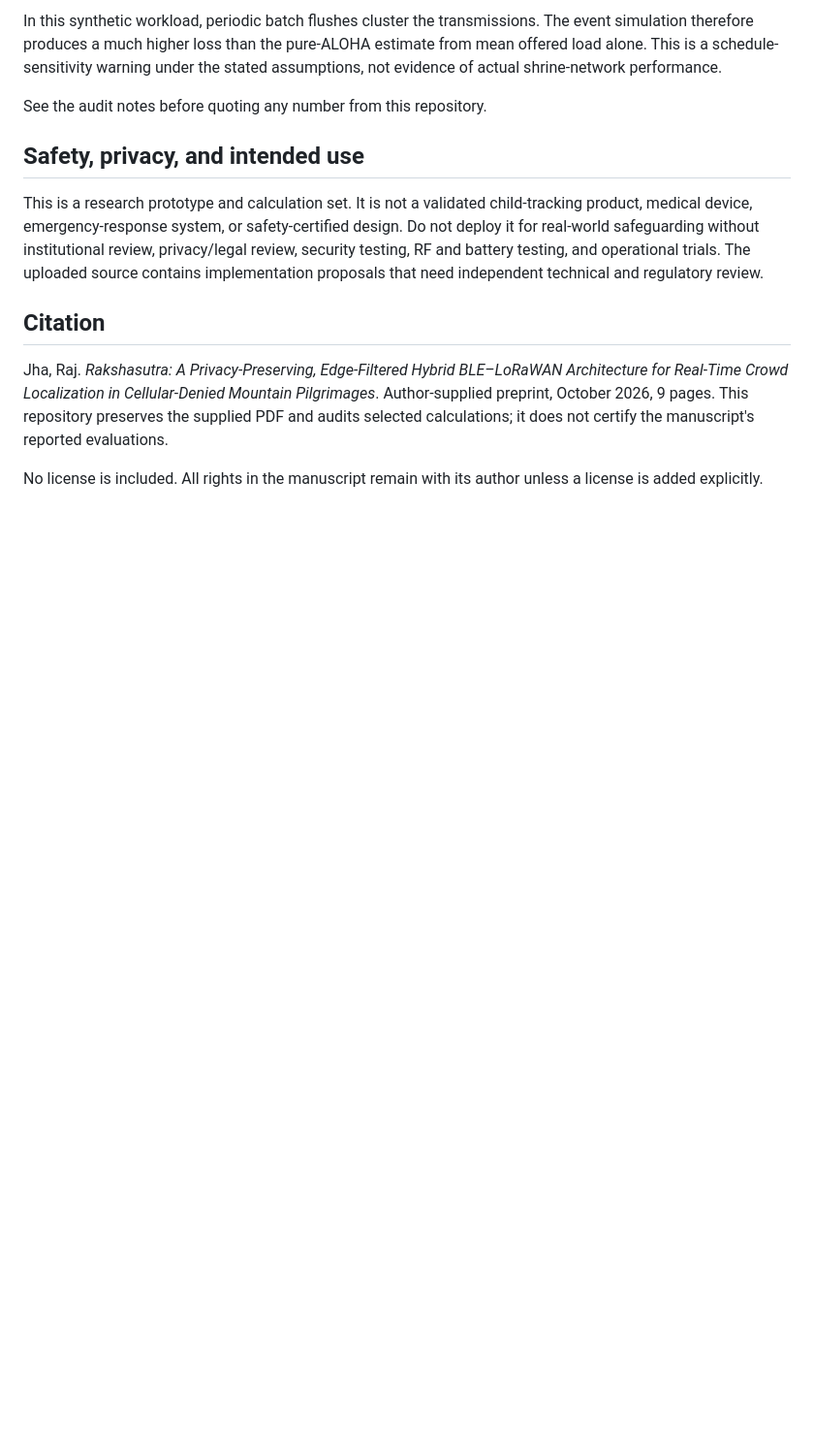
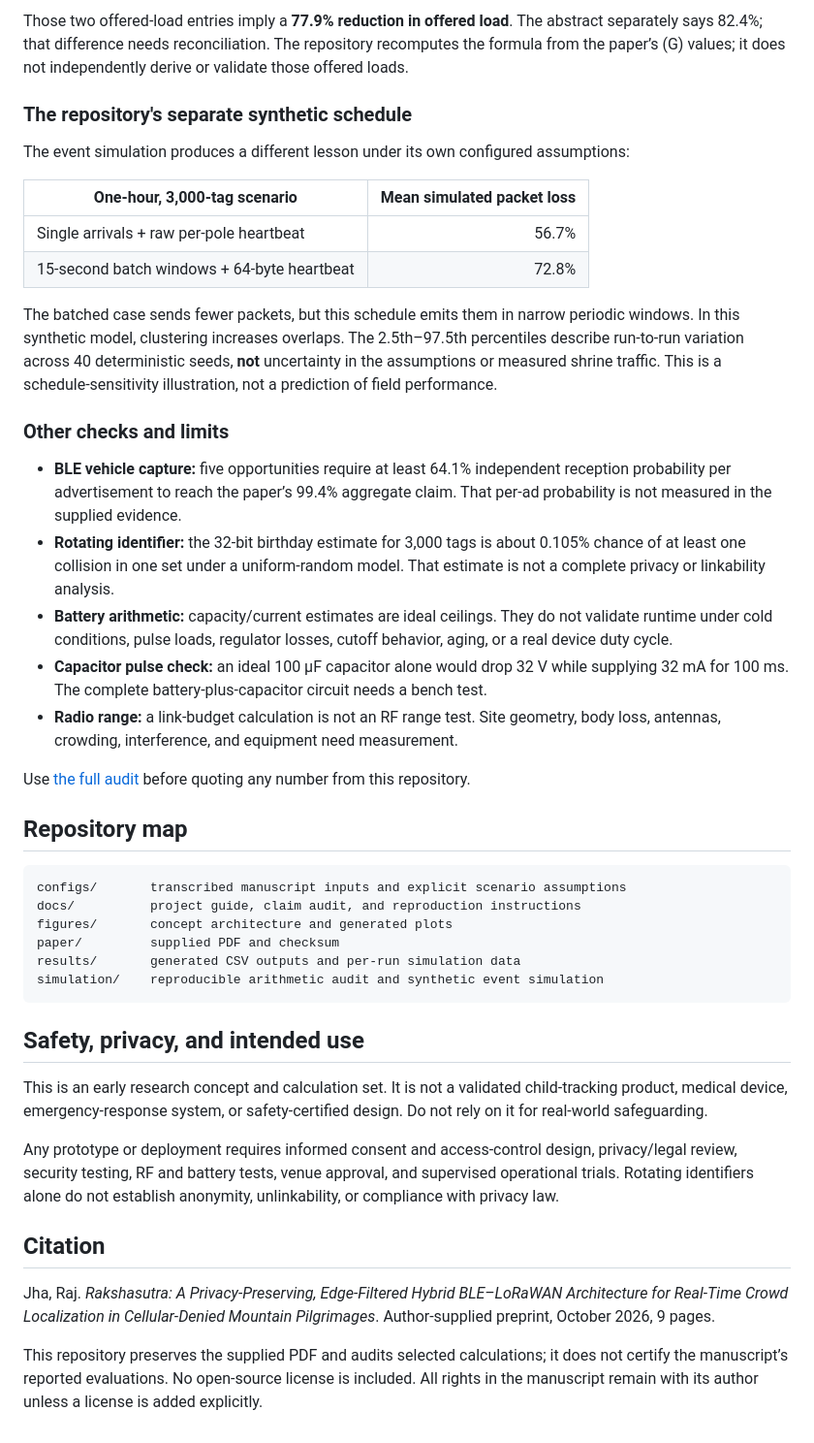
Before and after one commit to 0xr4j/rakshasutra-main, a Markdown page: README.md, the part around one of its changes. Shown at 97% size. Rendered like a GitHub page; blank space fills up the shorter version.

````diff
--- a/README.md
+++ b/README.md
@@ -45,14 +64,46 @@ The first command rewrites arithmetic-check CSVs in `results/` and analytical SV
 
-In this synthetic workload, periodic batch flushes cluster the transmissions. The event simulation therefore produces a much higher loss than the pure-ALOHA estimate from mean offered load alone. This is a schedule-sensitivity warning under the stated assumptions, not evidence of actual shrine-network performance.
+Those two offered-load entries imply a **77.9% reduction in offered load**. The abstract separately says 82.4%; that difference needs reconciliation. The repository recomputes the formula from the paper’s (G) values; it does not independently derive or validate those offered loads.
 
-See the audit notes before quoting any number from this repository.
+### The repository's separate synthetic schedule
+
+The event simulation produces a different lesson under its own configured assumptions:
+
+| One-hour, 3,000-tag scenario | Mean simulated packet loss |
+|---|---:|
+| Single arrivals + raw per-pole heartbeat | 56.7% |
+| 15-second batch windows + 64-byte heartbeat | 72.8% |
+
+The batched case sends fewer packets, but this schedule emits them in narrow periodic windows. In this synthetic model, clustering increases overlaps. The 2.5th–97.5th percentiles describe run-to-run variation across 40 deterministic seeds, **not** uncertainty in the assumptions or measured shrine traffic. This is a schedule-sensitivity illustration, not a prediction of field performance.
+
+### Other checks and limits
+
+- **BLE vehicle capture:** five opportunities require at least 64.1% independent reception probability per advertisement to reach the paper’s 99.4% aggregate claim. That per-ad probability is not measured in the supplied evidence.
+- **Rotating identifier:** the 32-bit birthday estimate for 3,000 tags is about 0.105% chance of at least one collision in one set under a uniform-random model. That estimate is not a complete privacy or linkability analysis.
+- **Battery arithmetic:** capacity/current estimates are ideal ceilings. They do not validate runtime under cold conditions, pulse loads, regulator losses, cutoff behavior, aging, or a real device duty cycle.
+- **Capacitor pulse check:** an ideal 100 µF capacitor alone would drop 32 V while supplying 32 mA for 100 ms. The complete battery-plus-capacitor circuit needs a bench test.
+- **Radio range:** a link-budget calculation is not an RF range test. Site geometry, body loss, antennas, crowding, interference, and equipment need measurement.
+
+Use [the full audit](docs/claim-audit.md) before quoting any number from this repository.
+
+## Repository map
+
+```text
+configs/       transcribed manuscript inputs and explicit scenario assumptions
+docs/          project guide, claim audit, and reproduction instructions
+figures/       concept architecture and generated plots
+paper/         supplied PDF and checksum
+results/       generated CSV outputs and per-run simulation data
+simulation/    reproducible arithmetic audit and synthetic event simulation
+```
 
 ## Safety, privacy, and intended use
 
-This is a research prototype and calculation set. It is not a validated child-tracking product, medical device, emergency-response system, or safety-certified design. Do not deploy it for real-world safeguarding without institutional review, privacy/legal review, security testing, RF and battery testing, and operational trials. The uploaded source contains implementation proposals that need independent technical and regulatory review.
+This is an early research concept and calculation set. It is not a validated child-tracking product, medical device, emergency-response system, or safety-certified design. Do not rely on it for real-world safeguarding.
+
+Any prototype or deployment requires informed consent and access-control design, privacy/legal review, security testing, RF and battery tests, venue approval, and supervised operational trials. Rotating identifiers alone do not establish anonymity, unlinkability, or compliance with privacy law.
 
 ## Citation
 
-Jha, Raj. *Rakshasutra: A Privacy-Preserving, Edge-Filtered Hybrid BLE–LoRaWAN Architecture for Real-Time Crowd Localization in Cellular-Denied Mountain Pilgrimages*. Author-supplied preprint, October 2026, 9 pages. This repository preserves the supplied PDF and audits selected calculations; it does not certify the manuscript's reported evaluations.
+Jha, Raj. *Rakshasutra: A Privacy-Preserving, Edge-Filtered Hybrid BLE–LoRaWAN Architecture for Real-Time Crowd Localization in Cellular-Denied Mountain Pilgrimages*. Author-supplied preprint, October 2026, 9 pages.
 
-No license is included. All rights in the manuscript remain with its author unless a license is added explicitly.
+This repository preserves the supplied PDF and audits selected calculations; it does not certify the manuscript’s reported evaluations. No open-source license is included. All rights in the manuscript remain with its author unless a license is added explicitly.
````
Also changed, not shown: other parts of README.md (+46 -27 lines).
